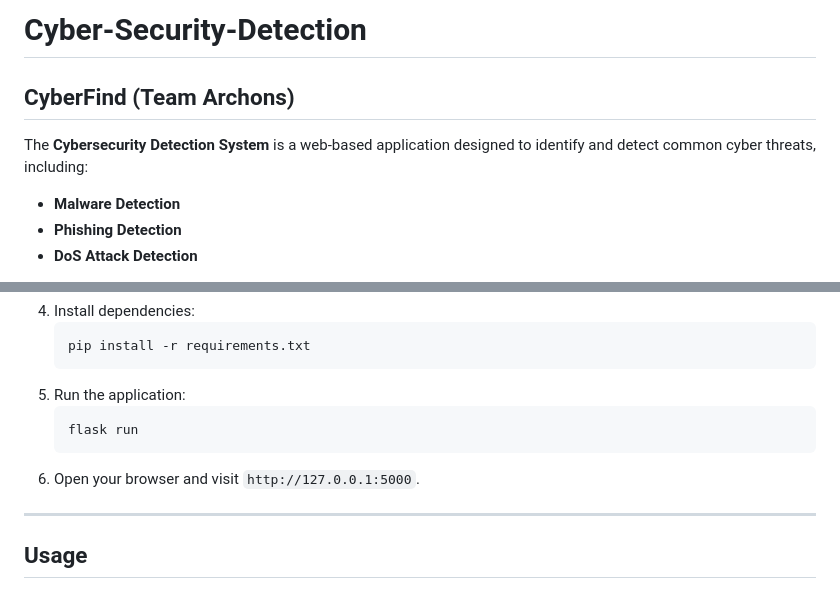
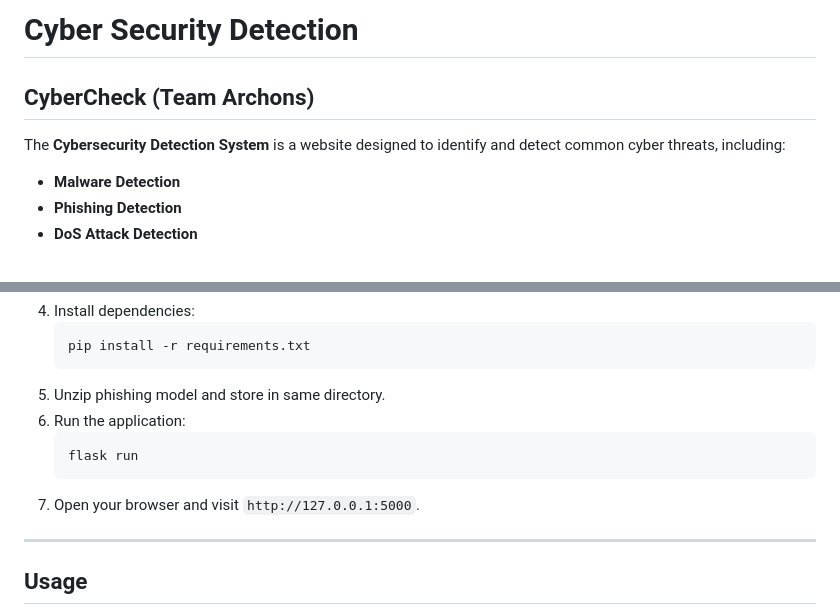
Before and after one commit to Archana-K-M/Cyber-Security-Detection, a Markdown page: README.md, 2 parts joined by grey strips. GitHub-like rendering.

````diff
--- a/README.md
+++ b/README.md
@@ -1,7 +1,7 @@
-# Cyber-Security-Detection
-## CyberFind (Team Archons)
+# Cyber Security Detection
+## CyberCheck (Team Archons)
 
-The **Cybersecurity Detection System** is a web-based application designed to identify and detect common cyber threats, including:
+The **Cybersecurity Detection System** is a website designed to identify and detect common cyber threats, including:
 - **Malware Detection**
 - **Phishing Detection**
 - **DoS Attack Detection**
@@ -69,11 +69,12 @@ This tool helps users analyze suspicious URLs and provides insights into potenti
    ```bash
    pip install -r requirements.txt
    ```
-5. Run the application:
+5. Unzip phishing model and store in same directory.
+6. Run the application:
    ```bash
    flask run
    ```
-6. Open your browser and visit `http://127.0.0.1:5000`.
+7. Open your browser and visit `http://127.0.0.1:5000`.
 
 ---
 
````
Also changed, not shown: other parts of README.md (+10 -1 lines).
